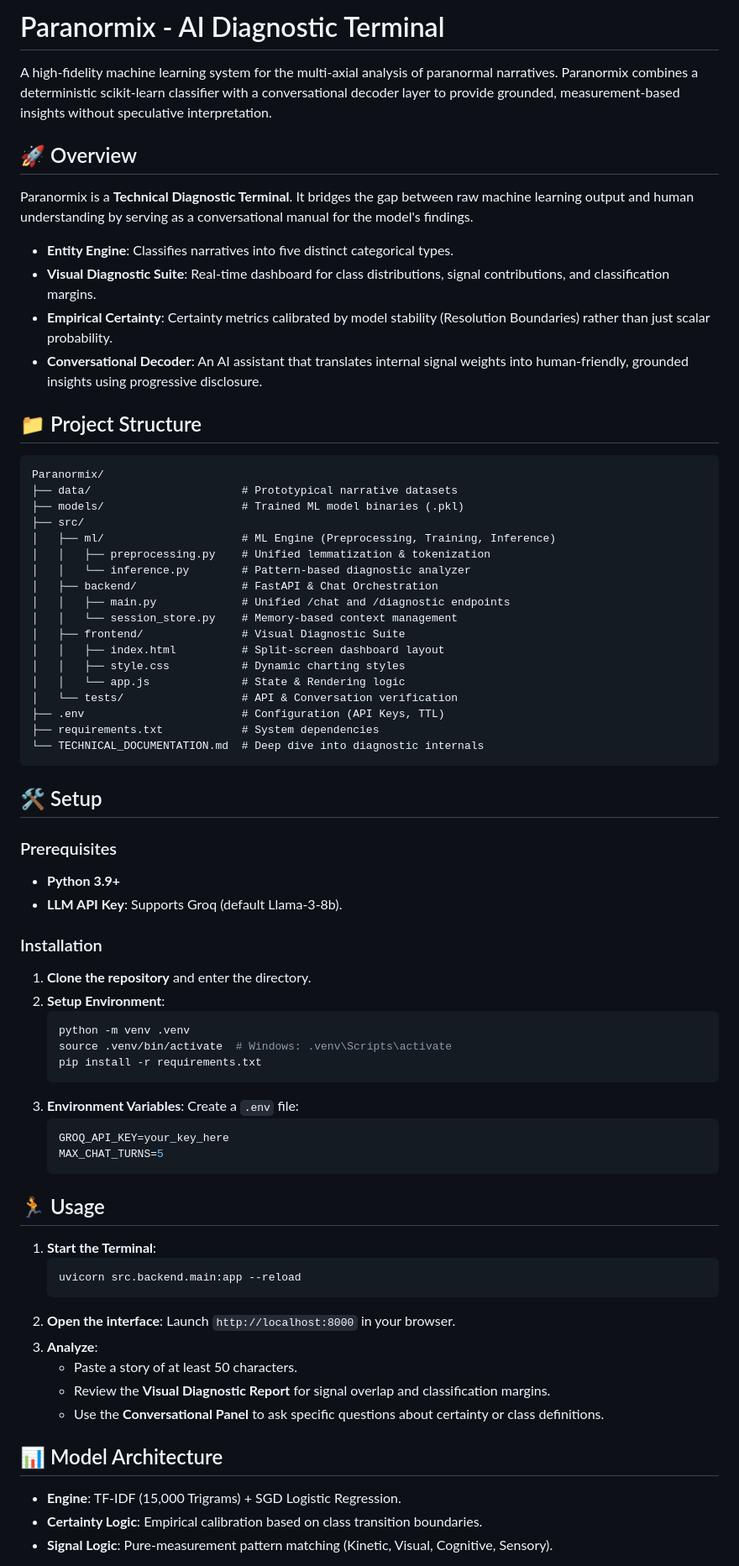
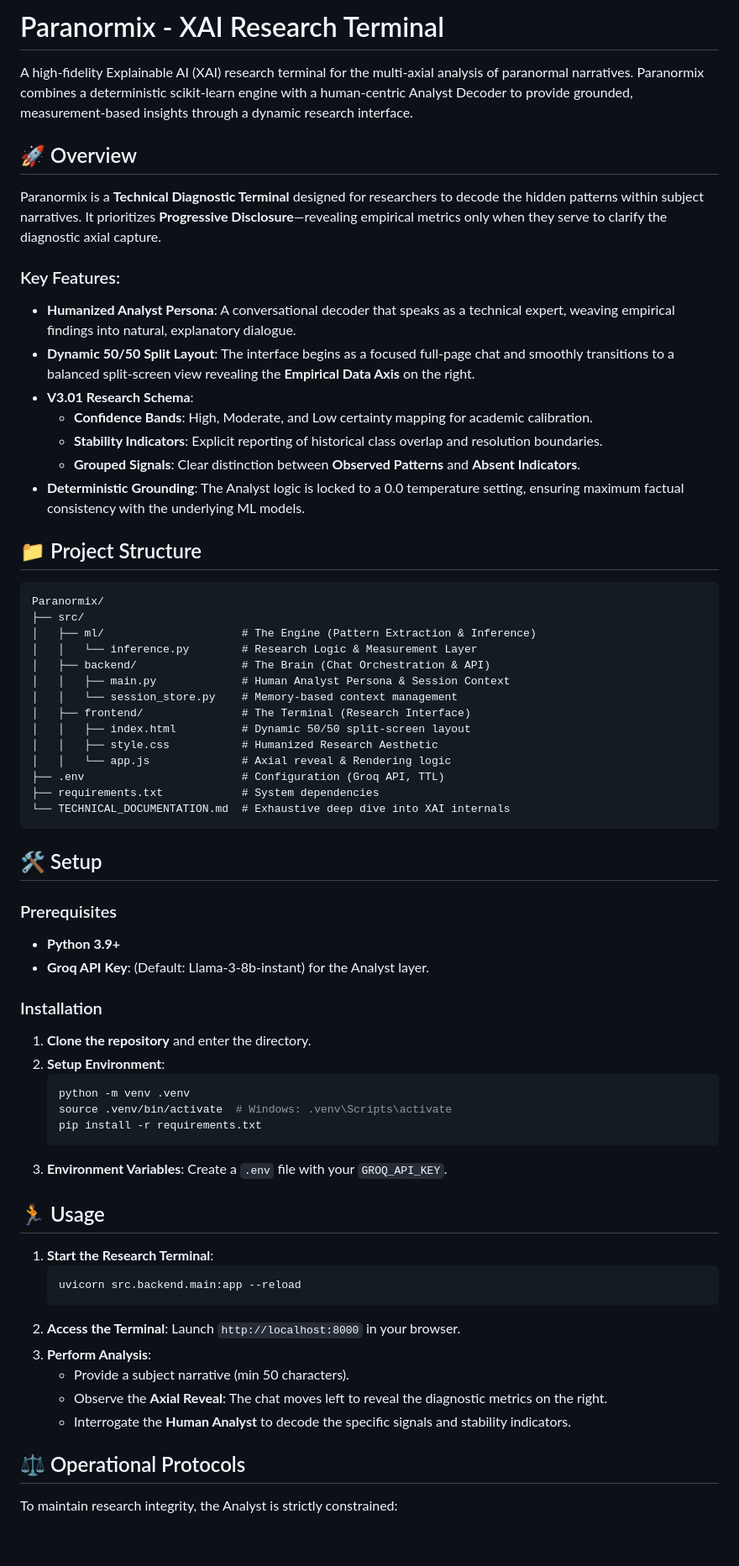
Before and after one commit to SarabdeepSBilkhu/Paranormix, a Markdown page: README.md, the part around one of its changes. Shown at 84% size. GitHub-like rendering; blank space fills up the shorter version.

Commit message:
Docs: Synchronized README and Technical Documentation with V3.01 Research Terminal

````diff
--- a/README.md
+++ b/README.md
@@ -1,37 +1,38 @@
-# Paranormix - AI Diagnostic Terminal
+# Paranormix - XAI Research Terminal
 
-A high-fidelity machine learning system for the multi-axial analysis of paranormal narratives. Paranormix combines a deterministic scikit-learn classifier with a conversational decoder layer to provide grounded, measurement-based insights without speculative interpretation.
+A high-fidelity Explainable AI (XAI) research terminal for the multi-axial analysis of paranormal narratives. Paranormix combines a deterministic scikit-learn engine with a human-centric Analyst Decoder to provide grounded, measurement-based insights through a dynamic research interface.
 
 ## 🚀 Overview
 
-Paranormix is a **Technical Diagnostic Terminal**. It bridges the gap between raw machine learning output and human understanding by serving as a conversational manual for the model's findings.
+Paranormix is a **Technical Diagnostic Terminal** designed for researchers to decode the hidden patterns within subject narratives. It prioritizes **Progressive Disclosure**—revealing empirical metrics only when they serve to clarify the diagnostic axial capture.
 
-- **Entity Engine**: Classifies narratives into five distinct categorical types.
-- **Visual Diagnostic Suite**: Real-time dashboard for class distributions, signal contributions, and classification margins.
-- **Empirical Certainty**: Certainty metrics calibrated by model stability (Resolution Boundaries) rather than just scalar probability.
-- **Conversational Decoder**: An AI assistant that translates internal signal weights into human-friendly, grounded insights using progressive disclosure.
+### Key Features:
+
+- **Humanized Analyst Persona**: A conversational decoder that speaks as a technical expert, weaving empirical findings into natural, explanatory dialogue.
+- **Dynamic 50/50 Split Layout**: The interface begins as a focused full-page chat and smoothly transitions to a balanced split-screen view revealing the **Empirical Data Axis** on the right.
+- **V3.01 Research Schema**:
+  - **Confidence Bands**: High, Moderate, and Low certainty mapping for academic calibration.
+  - **Stability Indicators**: Explicit reporting of historical class overlap and resolution boundaries.
+  - **Grouped Signals**: Clear distinction between **Observed Patterns** and **Absent Indicators**.
+- **Deterministic Grounding**: The Analyst logic is locked to a 0.0 temperature setting, ensuring maximum factual consistency with the underlying ML models.
 
 ## 📁 Project Structure
 
 ```
 Paranormix/
-├── data/                       # Prototypical narrative datasets
-├── models/                     # Trained ML model binaries (.pkl)
 ├── src/
-│   ├── ml/                     # ML Engine (Preprocessing, Training, Inference)
-│   │   ├── preprocessing.py    # Unified lemmatization & tokenization
-│   │   └── inference.py        # Pattern-based diagnostic analyzer
-│   ├── backend/                # FastAPI & Chat Orchestration
-│   │   ├── main.py             # Unified /chat and /diagnostic endpoints
+│   ├── ml/                     # The Engine (Pattern Extraction & Inference)
+│   │   └── inference.py        # Research Logic & Measurement Layer
+│   ├── backend/                # The Brain (Chat Orchestration & API)
+│   │   ├── main.py             # Human Analyst Persona & Session Context
 │   │   └── session_store.py    # Memory-based context management
-│   ├── frontend/               # Visual Diagnostic Suite
-│   │   ├── index.html          # Split-screen dashboard layout
-│   │   ├── style.css           # Dynamic charting styles
-│   │   └── app.js              # State & Rendering logic
-│   └── tests/                  # API & Conversation verification
-├── .env                        # Configuration (API Keys, TTL)
+│   ├── frontend/               # The Terminal (Research Interface)
+│   │   ├── index.html          # Dynamic 50/50 split-screen layout
+│   │   ├── style.css           # Humanized Research Aesthetic
+│   │   └── app.js              # Axial reveal & Rendering logic
+├── .env                        # Configuration (Groq API, TTL)
 ├── requirements.txt            # System dependencies
-└── TECHNICAL_DOCUMENTATION.md  # Deep dive into diagnostic internals
+└── TECHNICAL_DOCUMENTATION.md  # Exhaustive deep dive into XAI internals
 ```
 
 ## 🛠️ Setup
@@ -39,7 +40,7 @@ Paranormix/
 ### Prerequisites
 
 - **Python 3.9+**
-- **LLM API Key**: Supports Groq (default Llama-3-8b).
+- **Groq API Key**: (Default: Llama-3-8b-instant) for the Analyst layer.
 
 ### Installation
 
@@ -51,28 +52,21 @@ Paranormix/
    pip install -r requirements.txt
    ```
 3. **Environment Variables**:
-   Create a `.env` file:
-   ```env
-   GROQ_API_KEY=your_key_here
-   MAX_CHAT_TURNS=5
-   ```
+   Create a `.env` file with your `GROQ_API_KEY`.
 
 ## 🏃 Usage
 
-1. **Start the Terminal**:
+1. **Start the Research Terminal**:
    ```bash
    uvicorn src.backend.main:app --reload
    ```
-2. **Open the interface**:
-   Launch `http://localhost:8000` in your browser.
-3. **Analyze**:
-   - Paste a story of at least 50 characters.
-   - Review the **Visual Diagnostic Report** for signal overlap and classification margins.
-   - Use the **Conversational Panel** to ask specific questions about certainty or class definitions.
+2. **Access the Terminal**: Launch `http://localhost:8000` in your browser.
+3. **Perform Analysis**:
+   - Provide a subject narrative (min 50 characters).
+   - Observe the **Axial Reveal**: The chat moves left to reveal the diagnostic metrics on the right.
+   - Interrogate the **Human Analyst** to decode the specific signals and stability indicators.
 
-## 📊 Model Architecture
+## ⚖️ Operational Protocols
 
-- **Engine**: TF-IDF (15,000 Trigrams) + SGD Logistic Regression.
-- **Certainty Logic**: Empirical calibration based on class transition boundaries.
-- **Signal Logic**: Pure-measurement pattern matching (Kinetic, Visual, Cognitive, Sensory).
+To maintain research integrity, the Analyst is strictly constrained:
 
````
Also changed, not shown: other parts of README.md (+4 -8 lines).
